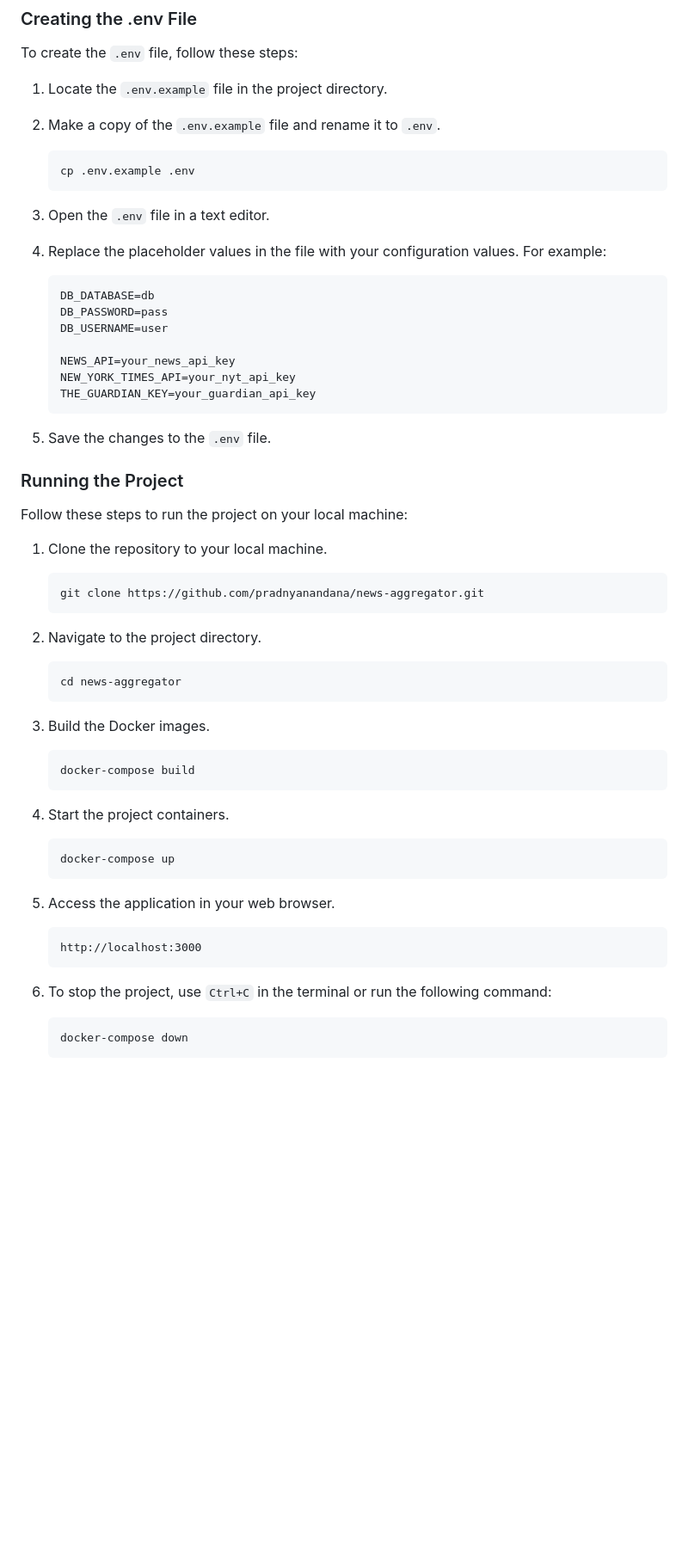
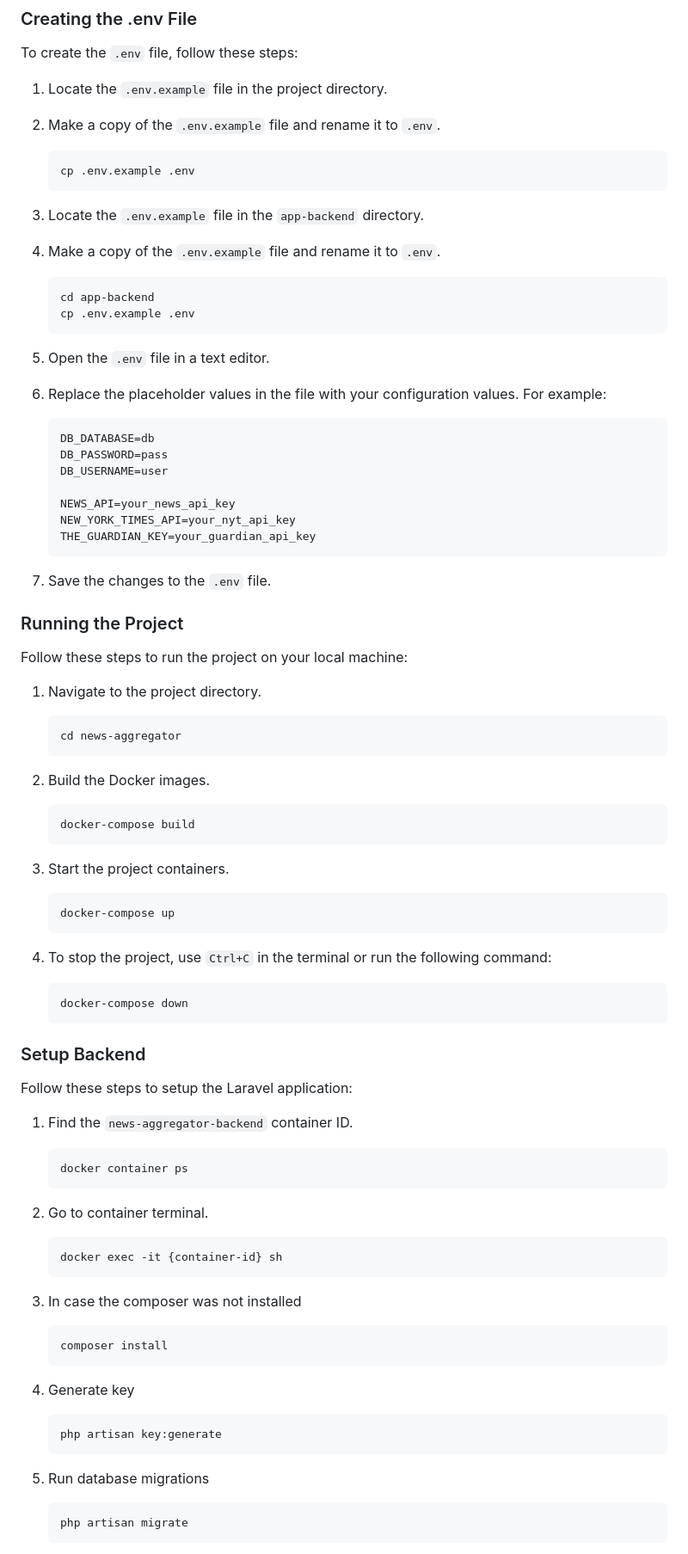
Before and after one commit to pradnyanandana/news-aggregator, a Markdown page: README.md, the part around one of its changes. Shown at 86% size. Drawn GitHub-style; blank space fills up the shorter version.

````diff
--- a/README.md
+++ b/README.md
@@ -35,9 +35,17 @@ To create the `.env` file, follow these steps:
    cp .env.example .env
    ```
 
-3. Open the `.env` file in a text editor.
+3. Locate the `.env.example` file in the `app-backend` directory.
 
-4. Replace the placeholder values in the file with your configuration values. For example:
+4. Make a copy of the `.env.example` file and rename it to `.env`.
+   ```
+   cd app-backend
+   cp .env.example .env
+   ```
+
+5. Open the `.env` file in a text editor.
+
+6. Replace the placeholder values in the file with your configuration values. For example:
    ```
    DB_DATABASE=db
    DB_PASSWORD=pass
@@ -48,38 +56,58 @@ To create the `.env` file, follow these steps:
    THE_GUARDIAN_KEY=your_guardian_api_key
    ```
 
-5. Save the changes to the `.env` file.
+7. Save the changes to the `.env` file.
 
 ### Running the Project
 
 Follow these steps to run the project on your local machine:
 
-1. Clone the repository to your local machine.
-   ```
-   git clone https://github.com/pradnyanandana/news-aggregator.git
-   ```
-
-2. Navigate to the project directory.
+1. Navigate to the project directory.
    ```
    cd news-aggregator
    ```
 
-3. Build the Docker images.
+2. Build the Docker images.
    ```
    docker-compose build
    ```
 
-4. Start the project containers.
+3. Start the project containers.
    ```
    docker-compose up
    ```
 
-5. Access the application in your web browser.
-   ```
-   http://localhost:3000
-   ```
-
-6. To stop the project, use `Ctrl+C` in the terminal or run the following command:
+4. To stop the project, use `Ctrl+C` in the terminal or run the following command:
    ```
    docker-compose down
    ```
+
+### Setup Backend
+
+Follow these steps to setup the Laravel application:
+
+1. Find the `news-aggregator-backend` container ID.
+   ```
+   docker container ps
+   ```
+
+2. Go to container terminal.
+   ```
+   docker exec -it {container-id} sh
+   ```
+
+3. In case the composer was not installed
+   ```
+   composer install
+   ```
+
+4. Generate key
+   ```
+   php artisan key:generate
+   ```
+
+5. Run database migrations
+   ```
+   php artisan migrate
+   ```
+
````
Also changed, not shown: other parts of README.md (+11 -0 lines).
